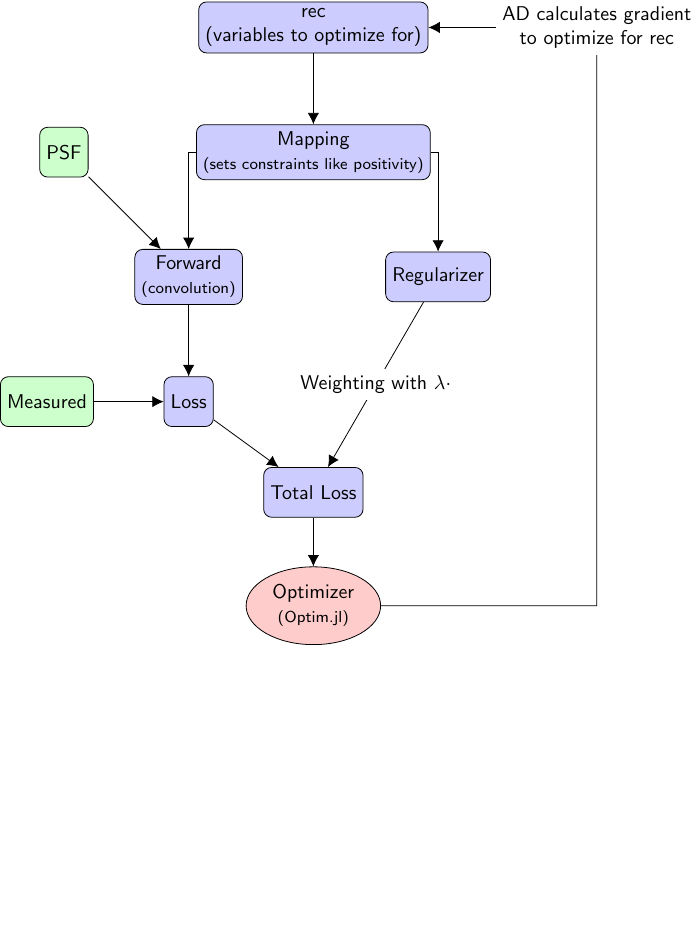
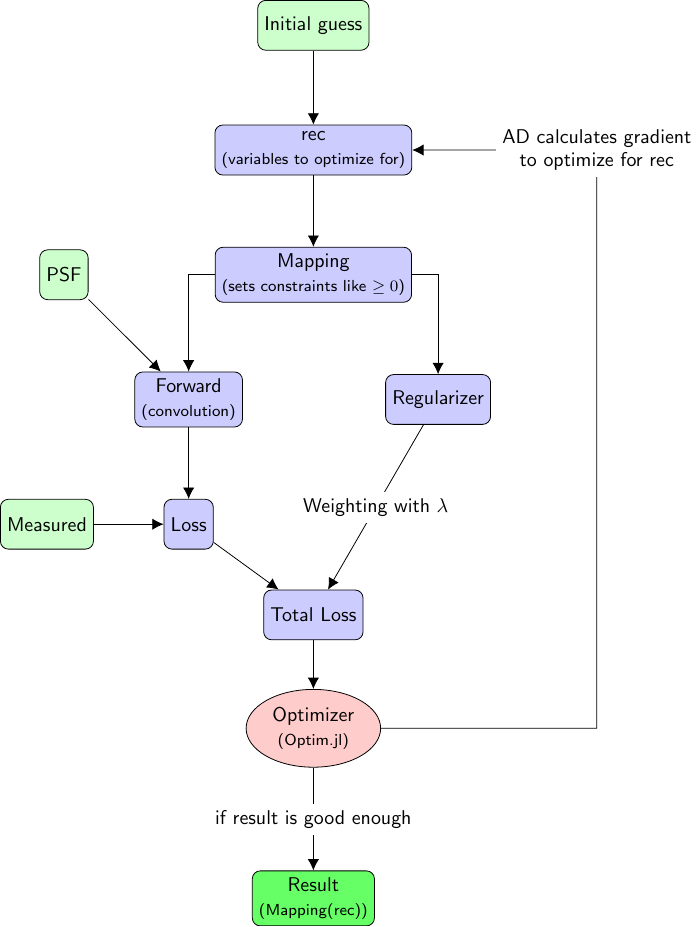
Before and after one commit to roflmaostc/DeconvOptim.jl, a LaTeX figure (docs/src/assets/tex/pipeline.tex): the whole page, the shorter picture padded with empty space. Compiled offline with pdfLaTeX.

Commit message:
Update pipeline picture

```diff
--- a/docs/src/assets/tex/pipeline.tex
+++ b/docs/src/assets/tex/pipeline.tex
@@ -11,6 +11,8 @@
     text centered, rounded corners, minimum height=2.5em]
 \tikzstyle{input} = [rectangle, draw, fill=green!20,
     text centered, rounded corners, minimum height=2.5em]
+\tikzstyle{output} = [rectangle, draw, fill=green!60,
+    text centered, rounded corners, minimum height=2.5em]
 \tikzstyle{line} = [draw, ->]
 \tikzstyle{cloud} = [draw, ellipse,fill=red!20, node distance=3cm,
     minimum height=2em]
@@ -23,8 +25,9 @@
     \begin{tikzpicture}[node distance=2.2cm,
     every node/.style={fill=white, font=\sffamily}, align=center]
 
-        \node[block] (start) {rec \\(variables to optimize for)};
-        \node[block, below of=start] (map) {Mapping \\ \footnotesize (sets constraints like positivity)};
+        \node[block] (start) {rec \\\footnotesize (variables to optimize for)};
+        \node[input, above of=start] (guess) {Initial guess};
+        \node[block, below of=start] (map) {Mapping \\ \footnotesize (sets constraints like $\geq 0$)};
         \node[block, below of=map, left of=map] (forw) {Forward \\\footnotesize(convolution)};
         \node[block, below of=forw] (loss) {Loss};
         \node[block, below of=loss, right of=map] (reg) {Regularizer};
@@ -35,14 +38,17 @@
         \node[input, left of=forw, above of=forw] (psf) {PSF};
         \node[input, left of=loss, node distance=2.5cm] (meas) {Measured};
 
+        \node[output, node distance=3cm, below of=opt] (res) {Result \\ \footnotesize(Mapping(rec))};
 
+        \path [line] (guess) -- (start);
         \path [line] (start) -- (map);
         \path [line] (map) -| (reg);
         \path [line] (map) -| (forw);
         \path [line] (forw) -- (loss);
         \path [line] (loss) -- (tloss);
         \path [line] (tloss) -- (opt);
-        \path [line] (reg) --node [midway] {Weighting with $\lambda \cdot$} (tloss) ;
+        \path [line] (reg) --node [midway] {Weighting with $\lambda$} (tloss) ;
+        \path [line] (opt) -- node[midway] {if result is good enough} (res);
 
 
         \path[line] (opt) --++ (5, 0) --++ (0, 10.2) node[] {AD calculates gradient \\ to optimize for rec} -- (start) ;
```
Also changed, not shown: docs/src/assets/tex/pipeline.svg.
